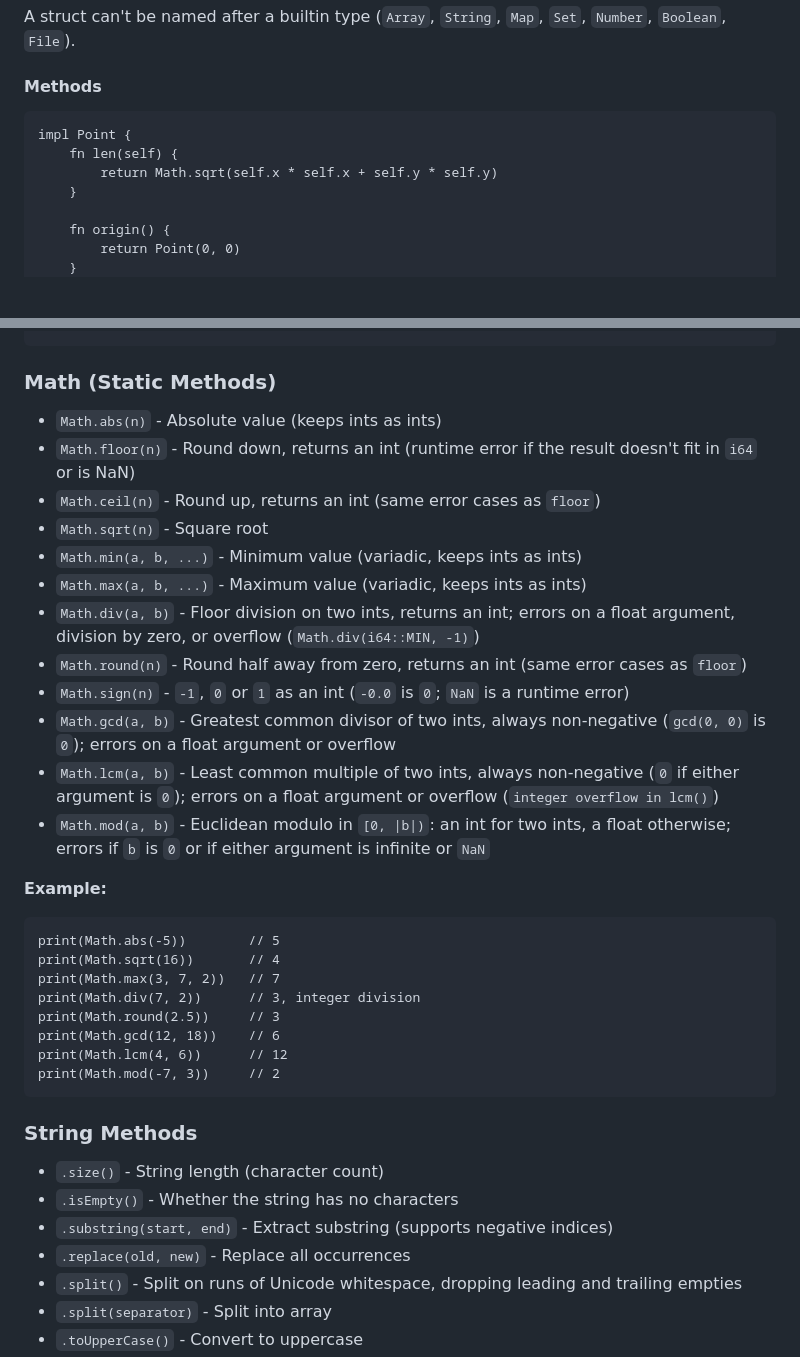
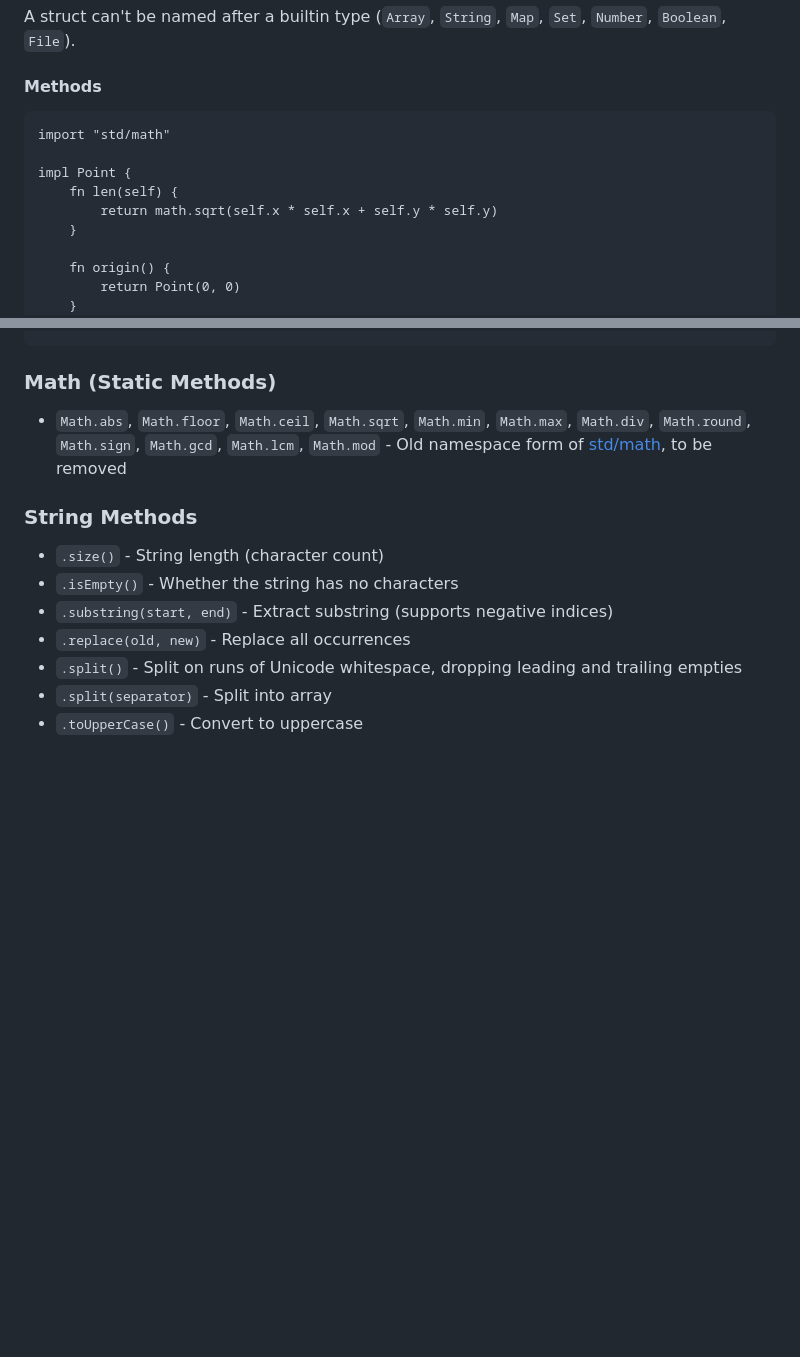
Before and after one commit to patbuc/neon, a Markdown page: README.md, 2 parts joined by grey strips. Rendered like a GitHub page; blank space fills up the shorter version.

````diff
--- a/README.md
+++ b/README.md
@@ -735,9 +735,11 @@ A struct can't be named after a builtin type (`Array`, `String`, `Map`,
 #### Methods
 
 ```neon
+import "std/math"
+
 impl Point {
     fn len(self) {
-        return Math.sqrt(self.x * self.x + self.y * self.y)
+        return math.sqrt(self.x * self.x + self.y * self.y)
     }
 
     fn origin() {
@@ -1115,34 +1132,9 @@ print(queue.pop())   // a
 
 ### Math (Static Methods)
 
-- `Math.abs(n)` - Absolute value (keeps ints as ints)
-- `Math.floor(n)` - Round down, returns an int (runtime error if the result doesn't fit in `i64` or is NaN)
-- `Math.ceil(n)` - Round up, returns an int (same error cases as `floor`)
-- `Math.sqrt(n)` - Square root
-- `Math.min(a, b, ...)` - Minimum value (variadic, keeps ints as ints)
-- `Math.max(a, b, ...)` - Maximum value (variadic, keeps ints as ints)
-- `Math.div(a, b)` - Floor division on two ints, returns an int; errors on a float argument, division by
-  zero, or overflow (`Math.div(i64::MIN, -1)`)
-- `Math.round(n)` - Round half away from zero, returns an int (same error cases as `floor`)
-- `Math.sign(n)` - `-1`, `0` or `1` as an int (`-0.0` is `0`; `NaN` is a runtime error)
-- `Math.gcd(a, b)` - Greatest common divisor of two ints, always non-negative (`gcd(0, 0)` is `0`);
-  errors on a float argument or overflow
-- `Math.lcm(a, b)` - Least common multiple of two ints, always non-negative (`0` if either argument is
-  `0`); errors on a float argument or overflow (`integer overflow in lcm()`)
-- `Math.mod(a, b)` - Euclidean modulo in `[0, |b|)`: an int for two ints, a float otherwise; errors if
-  `b` is `0` or if either argument is infinite or `NaN`
-
-**Example:**
-```neon
-print(Math.abs(-5))        // 5
-print(Math.sqrt(16))       // 4
-print(Math.max(3, 7, 2))   // 7
-print(Math.div(7, 2))      // 3, integer division
-print(Math.round(2.5))     // 3
-print(Math.gcd(12, 18))    // 6
-print(Math.lcm(4, 6))      // 12
-print(Math.mod(-7, 3))     // 2
-```
+- `Math.abs`, `Math.floor`, `Math.ceil`, `Math.sqrt`, `Math.min`, `Math.max`, `Math.div`,
+  `Math.round`, `Math.sign`, `Math.gcd`, `Math.lcm`, `Math.mod` - Old namespace form of
+  [std/math](#stdmath-methods), to be removed
 
 ### String Methods
 
````
Also changed, not shown: other parts of README.md (+41 -29 lines), CLAUDE.md (+2 -1 lines), 1 other file.
